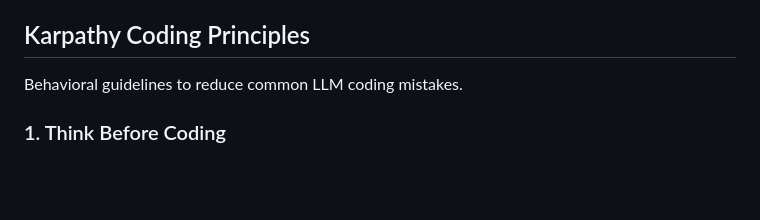
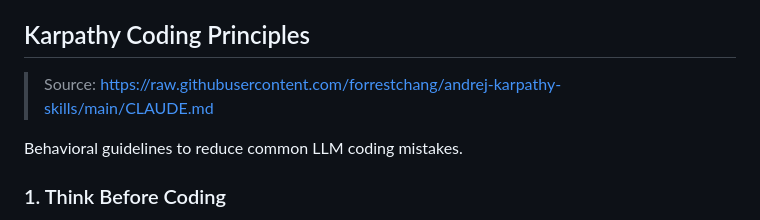
Before and after one commit to Stef-01/optimus-command-center, a Markdown page: CLAUDE.md, the part around the change. Rendered like a GitHub page; blank space fills up the shorter version.

Commit message:
chore: integrate Karpathy CLAUDE.md universal principles

```diff
--- a/CLAUDE.md
+++ b/CLAUDE.md
@@ -97,6 +97,8 @@ Every significant Optimus decision, architecture change, or weekly summary shoul
 
 ## Karpathy Coding Principles
 
+> Source: https://raw.githubusercontent.com/forrestchang/andrej-karpathy-skills/main/CLAUDE.md
+
 Behavioral guidelines to reduce common LLM coding mistakes.
 
 ### 1. Think Before Coding
```
